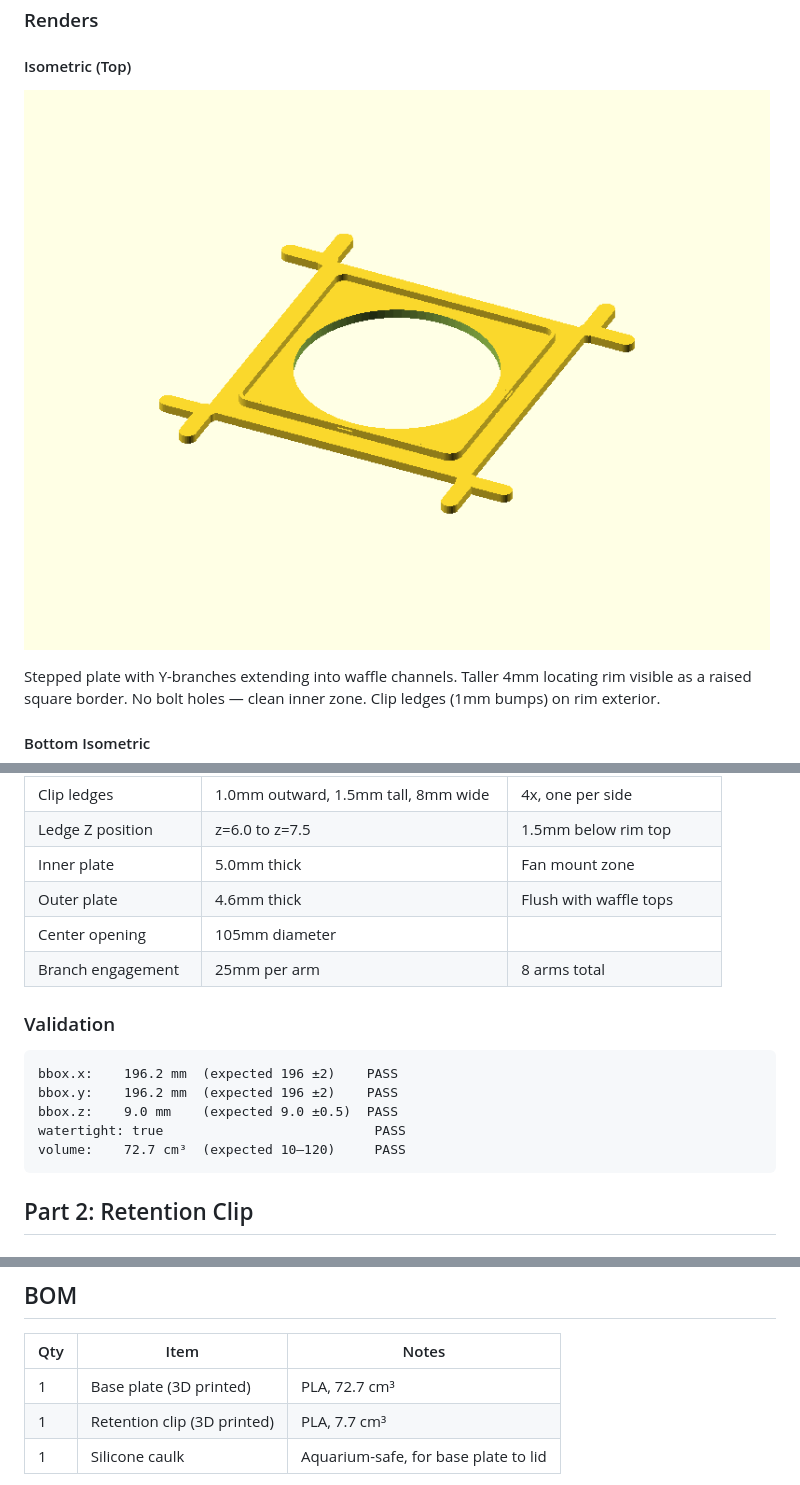
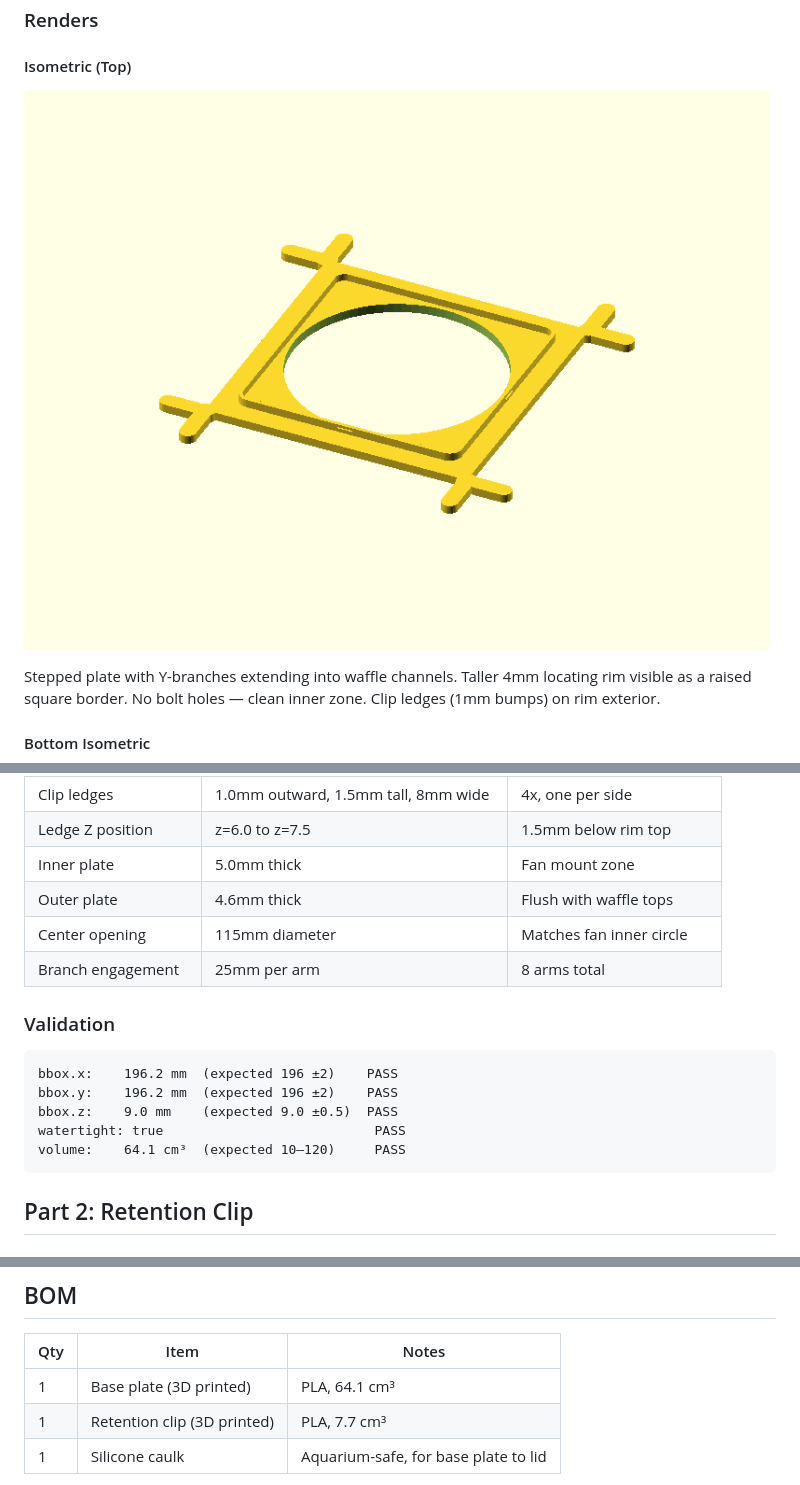
Before and after one commit to aes87/ai-3d-modeling, a Markdown page: docs/fan-tub-adapter-v2.md, 3 parts joined by grey strips. Drawn GitHub-style; pictures changed too: docs/images/fan-tub-adapter-base/fan-tub-adapter-base-iso.png.

Commit message:
Base: widen center opening to 115mm — matches fan inner circle
fan_opening was 105mm (a placeholder); fan inner diameter is 115mm.
Enlarging to 115mm eliminates the restriction on airflow. Minimum
wall at inner pad sides is still 2.5mm (well above 1.2mm min).

Co-Authored-By: Claude Sonnet 4.6 <noreply@anthropic.com>

````diff
--- a/docs/fan-tub-adapter-v2.md
+++ b/docs/fan-tub-adapter-v2.md
@@ -82,7 +82,7 @@ Shows the stepped plate profile: thick inner zone (5mm) with 4mm rim, thinner ou
 | Ledge Z position | z=6.0 to z=7.5 | 1.5mm below rim top |
 | Inner plate | 5.0mm thick | Fan mount zone |
 | Outer plate | 4.6mm thick | Flush with waffle tops |
-| Center opening | 105mm diameter | |
+| Center opening | 115mm diameter | Matches fan inner circle |
 | Branch engagement | 25mm per arm | 8 arms total |
 
 ### Validation
@@ -92,7 +92,7 @@ bbox.x:    196.2 mm  (expected 196 ±2)    PASS
 bbox.y:    196.2 mm  (expected 196 ±2)    PASS
 bbox.z:    9.0 mm    (expected 9.0 ±0.5)  PASS
 watertight: true                           PASS
-volume:    72.7 cm³  (expected 10–120)     PASS
+volume:    64.1 cm³  (expected 10–120)     PASS
 ```
 
 ## Part 2: Retention Clip
@@ -173,7 +173,7 @@ volume:    7.7 cm³   (expected 5–40)        PASS
 
 | Qty | Item | Notes |
 |-----|------|-------|
-| 1 | Base plate (3D printed) | PLA, 72.7 cm³ |
+| 1 | Base plate (3D printed) | PLA, 64.1 cm³ |
 | 1 | Retention clip (3D printed) | PLA, 7.7 cm³ |
 | 1 | Silicone caulk | Aquarium-safe, for base plate to lid |
 
````
Also changed, not shown: other parts of docs/fan-tub-adapter-v2.md (+1 -1 lines), docs/images/fan-tub-adapter-base/fan-tub-adapter-base-front.png, docs/images/fan-tub-adapter-base/fan-tub-adapter-base-right.png, 3 other files.
